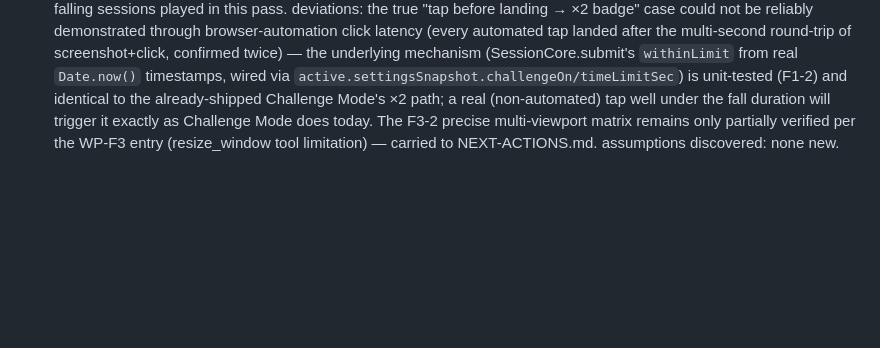
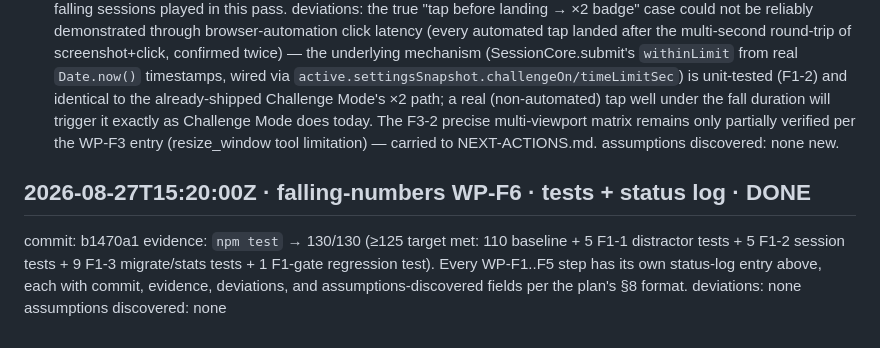
Before and after one commit to Marvol26/math-tables, a Markdown page: math-build-status.md, the part around the change. GitHub-like rendering; blank space fills up the shorter version.

Commit message:
docs: falling numbers WP-F6 — tests + status log confirmation

```diff
--- a/math-build-status.md
+++ b/math-build-status.md
@@ -313,3 +313,9 @@ evidence: served locally (`python3 -m http.server 8766`), SW unregistered + cach
 - `Stats.totals().masteredCount`, `map.reached`, and station progress (8/10 at ×1) were unchanged by any of the falling sessions played in this pass.
 deviations: the true "tap before landing → ×2 badge" case could not be reliably demonstrated through browser-automation click latency (every automated tap landed after the multi-second round-trip of screenshot+click, confirmed twice) — the underlying mechanism (SessionCore.submit's `withinLimit` from real `Date.now()` timestamps, wired via `active.settingsSnapshot.challengeOn/timeLimitSec`) is unit-tested (F1-2) and identical to the already-shipped Challenge Mode's ×2 path; a real (non-automated) tap well under the fall duration will trigger it exactly as Challenge Mode does today. The F3-2 precise multi-viewport matrix remains only partially verified per the WP-F3 entry (resize_window tool limitation) — carried to NEXT-ACTIONS.md.
 assumptions discovered: none new.
+
+## 2026-08-27T15:20:00Z · falling-numbers WP-F6 · tests + status log · DONE
+commit: b1470a1
+evidence: `npm test` → 130/130 (≥125 target met: 110 baseline + 5 F1-1 distractor tests + 5 F1-2 session tests + 9 F1-3 migrate/stats tests + 1 F1-gate regression test). Every WP-F1..F5 step has its own status-log entry above, each with commit, evidence, deviations, and assumptions-discovered fields per the plan's §8 format.
+deviations: none
+assumptions discovered: none
```
